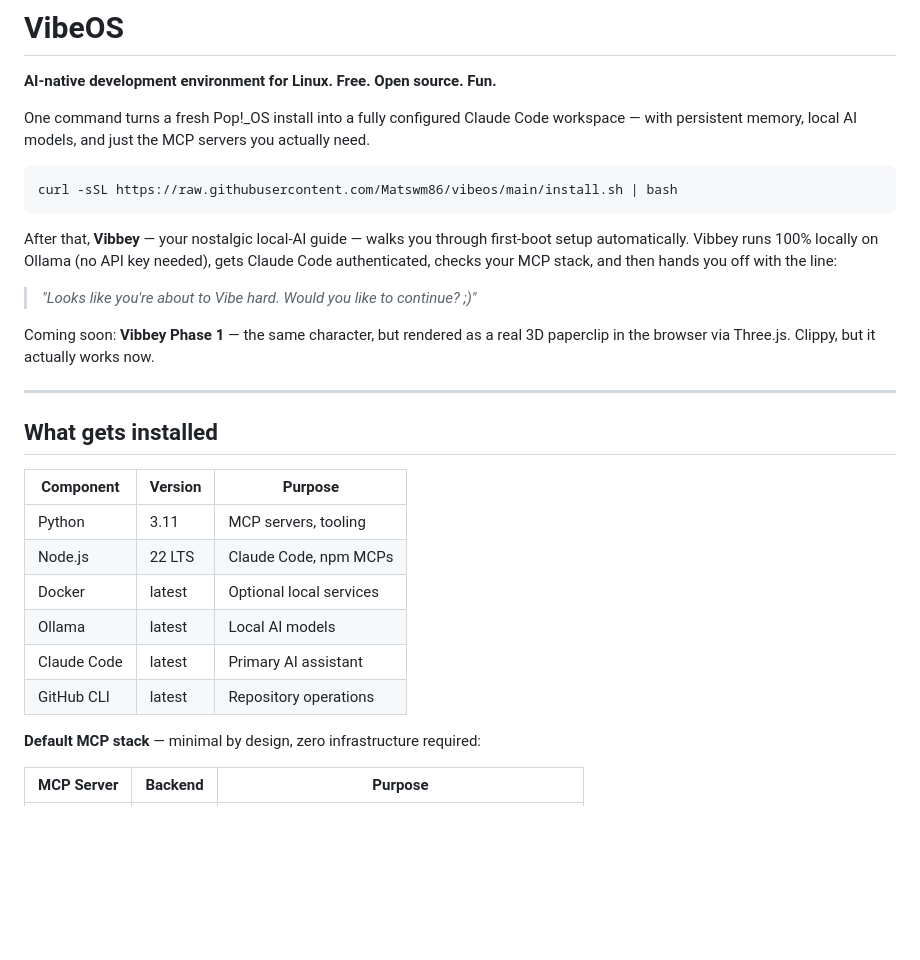
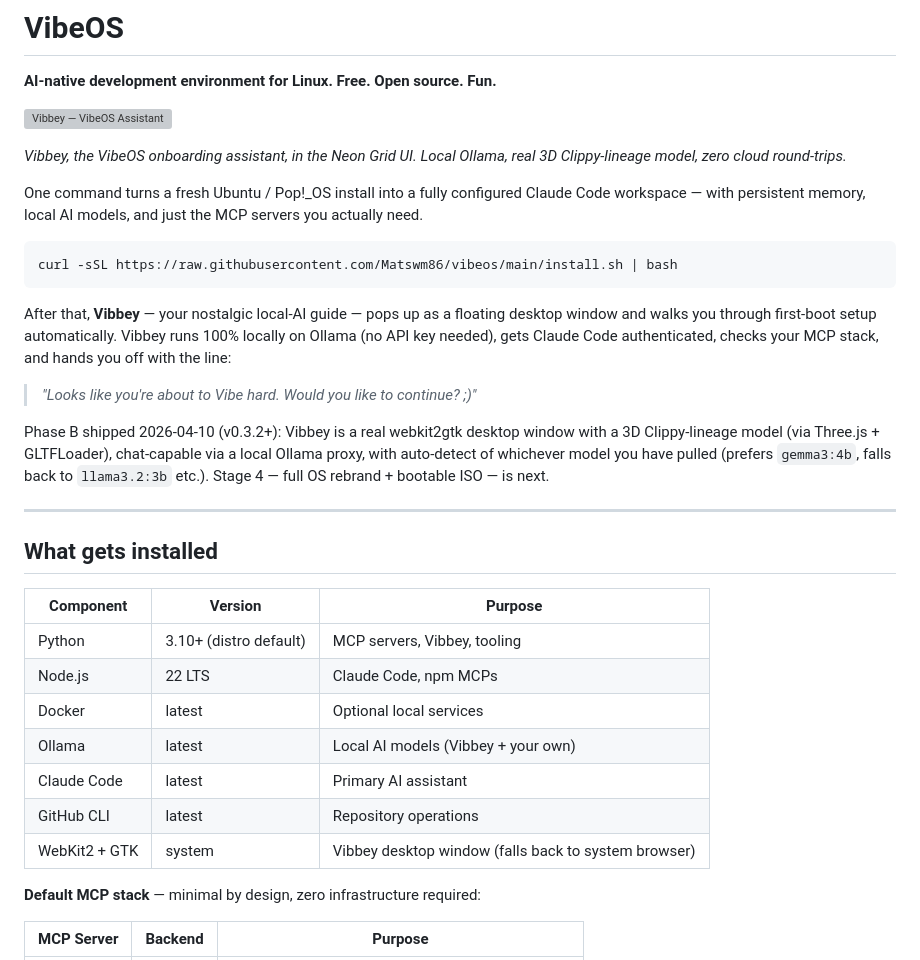
Before and after one commit to Matswm86/vibeos, a Markdown page: README.md, the part around one of its changes. Rendered like a GitHub page; blank space fills up the shorter version; grey boxes are pictures that could not be loaded.

````diff
--- a/README.md
+++ b/README.md
@@ -2,17 +2,21 @@
 
 **AI-native development environment for Linux. Free. Open source. Fun.**
 
-One command turns a fresh Pop!\_OS install into a fully configured Claude Code workspace — with persistent memory, local AI models, and just the MCP servers you actually need.
+![Vibbey — VibeOS Assistant](clippy/reference/concept.jpg)
+
+*Vibbey, the VibeOS onboarding assistant, in the Neon Grid UI. Local Ollama, real 3D Clippy-lineage model, zero cloud round-trips.*
+
+One command turns a fresh Ubuntu / Pop!\_OS install into a fully configured Claude Code workspace — with persistent memory, local AI models, and just the MCP servers you actually need.
 
 ```bash
 curl -sSL https://raw.githubusercontent.com/Matswm86/vibeos/main/install.sh | bash
 ```
 
-After that, **Vibbey** — your nostalgic local-AI guide — walks you through first-boot setup automatically. Vibbey runs 100% locally on Ollama (no API key needed), gets Claude Code authenticated, checks your MCP stack, and then hands you off with the line:
+After that, **Vibbey** — your nostalgic local-AI guide — pops up as a floating desktop window and walks you through first-boot setup automatically. Vibbey runs 100% locally on Ollama (no API key needed), gets Claude Code authenticated, checks your MCP stack, and hands you off with the line:
 
 > *"Looks like you're about to Vibe hard. Would you like to continue? ;)"*
 
-Coming soon: **Vibbey Phase 1** — the same character, but rendered as a real 3D paperclip in the browser via Three.js. Clippy, but it actually works now.
+Phase B shipped 2026-04-10 (v0.3.2+): Vibbey is a real webkit2gtk desktop window with a 3D Clippy-lineage model (via Three.js + GLTFLoader), chat-capable via a local Ollama proxy, with auto-detect of whichever model you have pulled (prefers `gemma3:4b`, falls back to `llama3.2:3b` etc.). Stage 4 — full OS rebrand + bootable ISO — is next.
 
 ---
 
@@ -20,12 +24,13 @@ Coming soon: **Vibbey Phase 1** — the same character, but rendered as a real 3
 
 | Component | Version | Purpose |
 |-----------|---------|---------|
-| Python | 3.11 | MCP servers, tooling |
+| Python | 3.10+ (distro default) | MCP servers, Vibbey, tooling |
 | Node.js | 22 LTS | Claude Code, npm MCPs |
 | Docker | latest | Optional local services |
-| Ollama | latest | Local AI models |
+| Ollama | latest | Local AI models (Vibbey + your own) |
 | Claude Code | latest | Primary AI assistant |
 | GitHub CLI | latest | Repository operations |
+| WebKit2 + GTK | system | Vibbey desktop window (falls back to system browser) |
 
 **Default MCP stack** — minimal by design, zero infrastructure required:
 
````
Also changed, not shown: other parts of README.md (+20 -9 lines).
